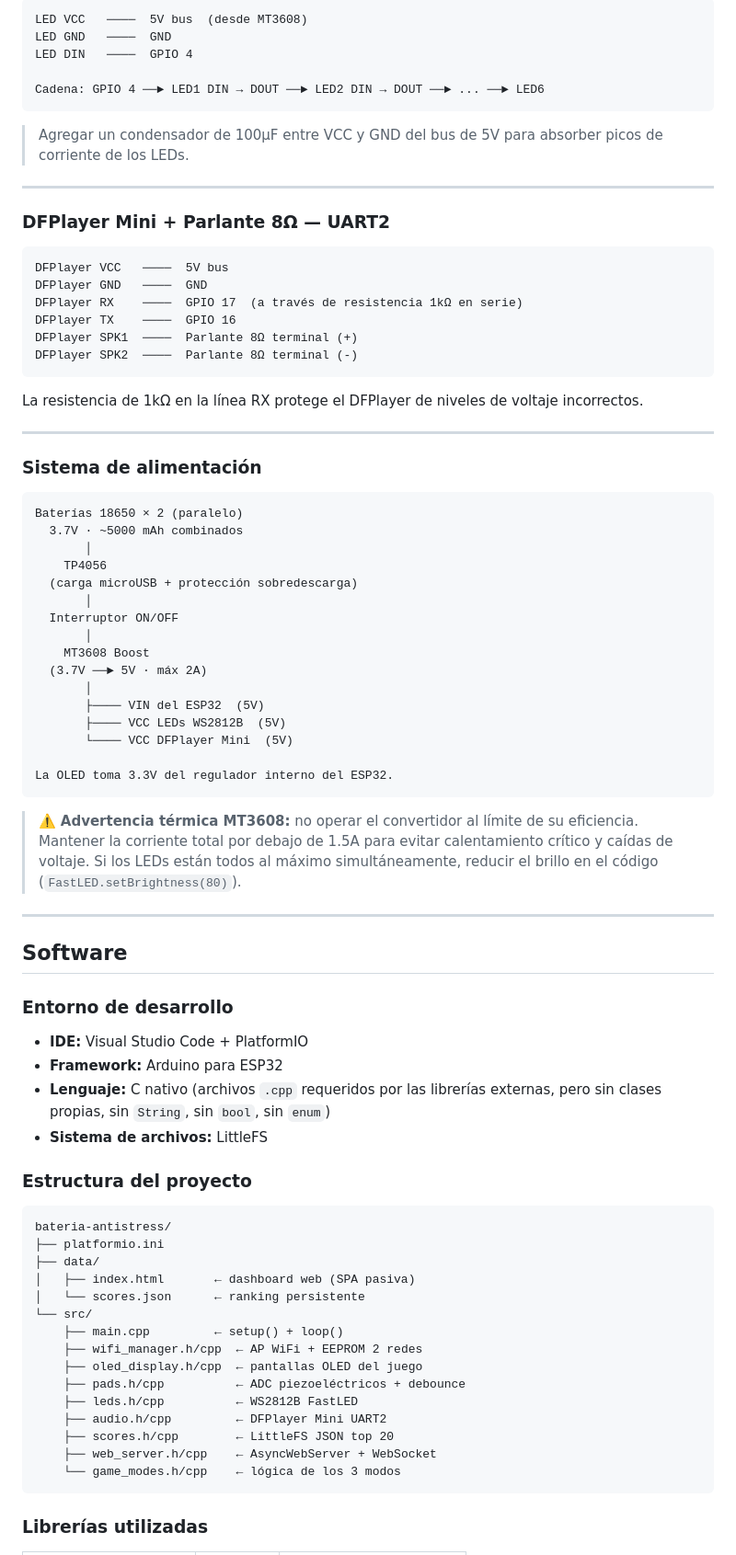
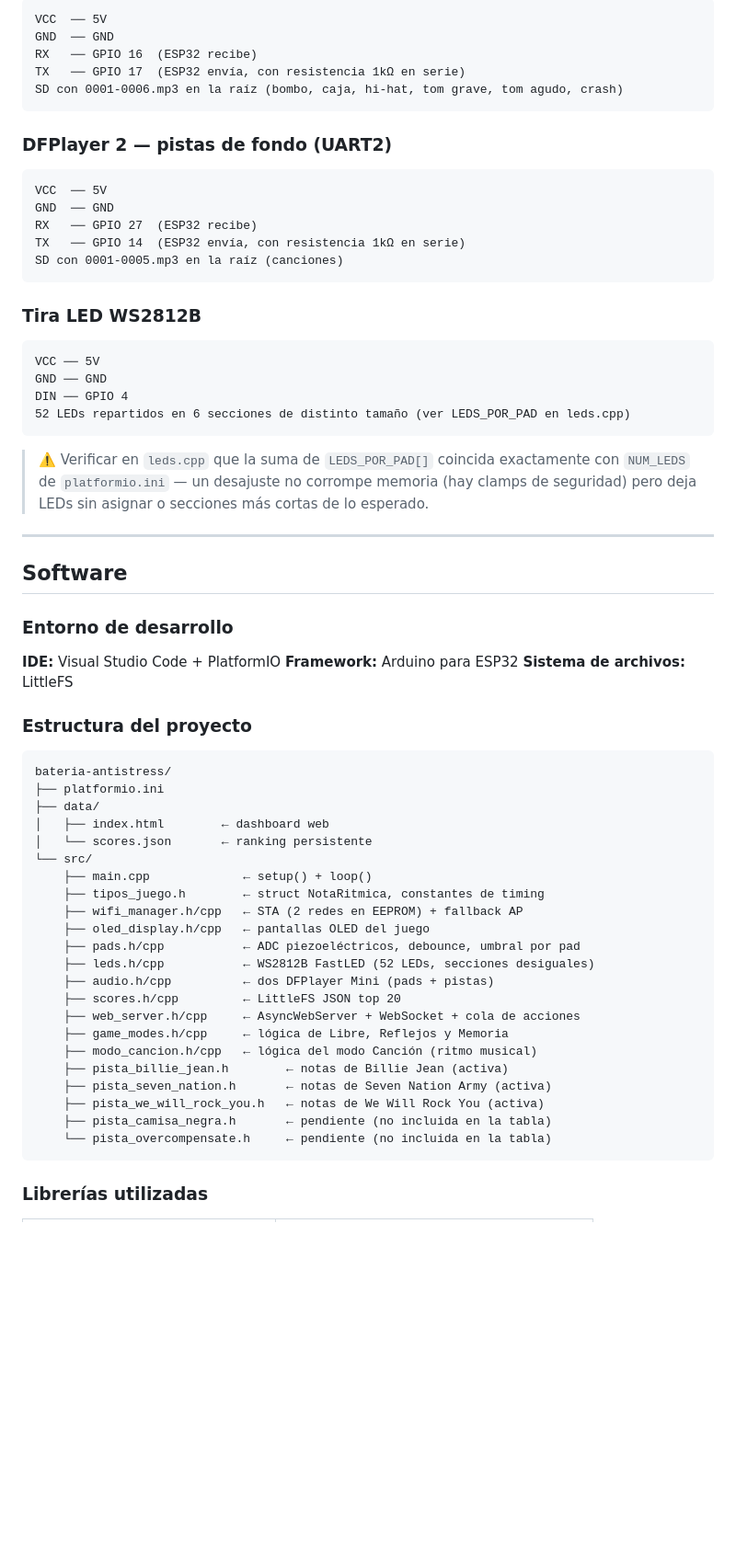
Before and after one commit to grazia6666/Bateria-Antiestres, a Markdown page: README.md, the part around one of its changes. Shown at 92% size. Drawn GitHub-style; blank space fills up the shorter version.

Commit message:
Cambio del Readme

````diff
--- a/README.md
+++ b/README.md
@@ -155,53 +82,32 @@ Dirección I2C: 0x3C
 
 ```
-LED VCC   ────  5V bus  (desde MT3608)
-LED GND   ────  GND
-LED DIN   ────  GPIO 4
-
-Cadena: GPIO 4 ──► LED1 DIN → DOUT ──► LED2 DIN → DOUT ──► ... ──► LED6
+VCC  ── 5V
+GND  ── GND
+RX   ── GPIO 16  (ESP32 recibe)
+TX   ── GPIO 17  (ESP32 envía, con resistencia 1kΩ en serie)
+SD con 0001-0006.mp3 en la raíz (bombo, caja, hi-hat, tom grave, tom agudo, crash)
 ```
 
-> Agregar un condensador de 100µF entre VCC y GND del bus de 5V para absorber picos de corriente de los LEDs.
-
----
-
-### DFPlayer Mini + Parlante 8Ω — UART2
+### DFPlayer 2 — pistas de fondo (UART2)
 
 ```
-DFPlayer VCC   ────  5V bus
-DFPlayer GND   ────  GND
-DFPlayer RX    ────  GPIO 17  (a través de resistencia 1kΩ en serie)
-DFPlayer TX    ────  GPIO 16
-DFPlayer SPK1  ────  Parlante 8Ω terminal (+)
-DFPlayer SPK2  ────  Parlante 8Ω terminal (-)
+VCC  ── 5V
+GND  ── GND
+RX   ── GPIO 27  (ESP32 recibe)
+TX   ── GPIO 14  (ESP32 envía, con resistencia 1kΩ en serie)
+SD con 0001-0005.mp3 en la raíz (canciones)
 ```
 
-La resistencia de 1kΩ en la línea RX protege el DFPlayer de niveles de voltaje incorrectos.
-
----
-
-### Sistema de alimentación
+### Tira LED WS2812B
 
 ```
-Baterías 18650 × 2 (paralelo)
-  3.7V · ~5000 mAh combinados
-       │
-    TP4056
-  (carga microUSB + protección sobredescarga)
-       │
-  Interruptor ON/OFF
-       │
-    MT3608 Boost
-  (3.7V ──► 5V · máx 2A)
-       │
-       ├──── VIN del ESP32  (5V)
-       ├──── VCC LEDs WS2812B  (5V)
-       └──── VCC DFPlayer Mini  (5V)
-
-La OLED toma 3.3V del regulador interno del ESP32.
+VCC ── 5V
+GND ── GND
+DIN ── GPIO 4
+52 LEDs repartidos en 6 secciones de distinto tamaño (ver LEDS_POR_PAD en leds.cpp)
 ```
 
-> ⚠️ **Advertencia térmica MT3608:** no operar el convertidor al límite de su eficiencia. Mantener la corriente total por debajo de 1.5A para evitar calentamiento crítico y caídas de voltaje. Si los LEDs están todos al máximo simultáneamente, reducir el brillo en el código (`FastLED.setBrightness(80)`).
+> ⚠️ Verificar en `leds.cpp` que la suma de `LEDS_POR_PAD[]` coincida exactamente con `NUM_LEDS` de `platformio.ini` — un desajuste no corrompe memoria (hay clamps de seguridad) pero deja LEDs sin asignar o secciones más cortas de lo esperado.
 
 ---
 
@@ -209,10 +115,9 @@ La OLED toma 3.3V del regulador interno del ESP32.
 
 ### Entorno de desarrollo
 
-- **IDE:** Visual Studio Code + PlatformIO
-- **Framework:** Arduino para ESP32
-- **Lenguaje:** C nativo (archivos `.cpp` requeridos por las librerías externas, pero sin clases propias, sin `String`, sin `bool`, sin `enum`)
-- **Sistema de archivos:** LittleFS
+ **IDE:** Visual Studio Code + PlatformIO
+ **Framework:** Arduino para ESP32
+ **Sistema de archivos:** LittleFS
 
 ### Estructura del proyecto
 
@@ -220,18 +125,25 @@ La OLED toma 3.3V del regulador interno del ESP32.
 bateria-antistress/
 ├── platformio.ini
 ├── data/
-│   ├── index.html       ← dashboard web (SPA pasiva)
-│   └── scores.json      ← ranking persistente
+│   ├── index.html        ← dashboard web
+│   └── scores.json       ← ranking persistente
 └── src/
-    ├── main.cpp         ← setup() + loop()
-    ├── wifi_manager.h/cpp  ← AP WiFi + EEPROM 2 redes
-    ├── oled_display.h/cpp  ← pantallas OLED del juego
-    ├── pads.h/cpp          ← ADC piezoeléctricos + debounce
-    ├── leds.h/cpp          ← WS2812B FastLED
-    ├── audio.h/cpp         ← DFPlayer Mini UART2
-    ├── scores.h/cpp        ← LittleFS JSON top 20
-    ├── web_server.h/cpp    ← AsyncWebServer + WebSocket
-    └── game_modes.h/cpp    ← lógica de los 3 modos
+    ├── main.cpp             ← setup() + loop()
+    ├── tipos_juego.h        ← struct NotaRitmica, constantes de timing
+    ├── wifi_manager.h/cpp   ← STA (2 redes en EEPROM) + fallback AP
+    ├── oled_display.h/cpp   ← pantallas OLED del juego
+    ├── pads.h/cpp           ← ADC piezoeléctricos, debounce, umbral por pad
+    ├── leds.h/cpp           ← WS2812B FastLED (52 LEDs, secciones desiguales)
+    ├── audio.h/cpp          ← dos DFPlayer Mini (pads + pistas)
+    ├── scores.h/cpp         ← LittleFS JSON top 20
+    ├── web_server.h/cpp     ← AsyncWebServer + WebSocket + cola de acciones
+    ├── game_modes.h/cpp     ← lógica de Libre, Reflejos y Memoria
+    ├── modo_cancion.h/cpp   ← lógica del modo Canción (ritmo musical)
+    ├── pista_billie_jean.h        ← notas de Billie Jean (activa)
+    ├── pista_seven_nation.h       ← notas de Seven Nation Army (activa)
+    ├── pista_we_will_rock_you.h   ← notas de We Will Rock You (activa)
+    ├── pista_camisa_negra.h       ← pendiente (no incluida en la tabla)
+    └── pista_overcompensate.h     ← pendiente (no incluida en la tabla)
 ```
 
 ### Librerías utilizadas
````
Also changed, not shown: other parts of README.md (+139 -259 lines).
